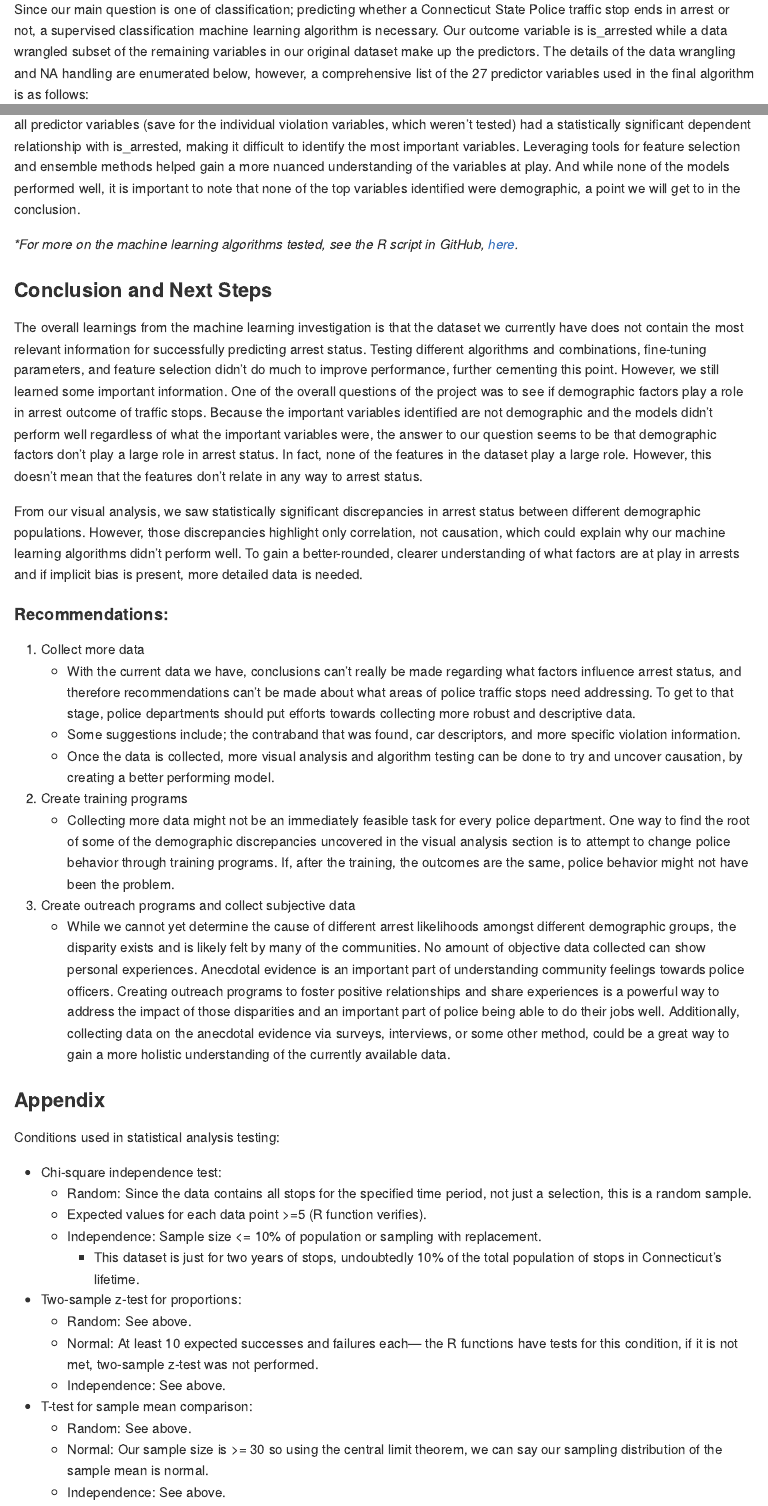
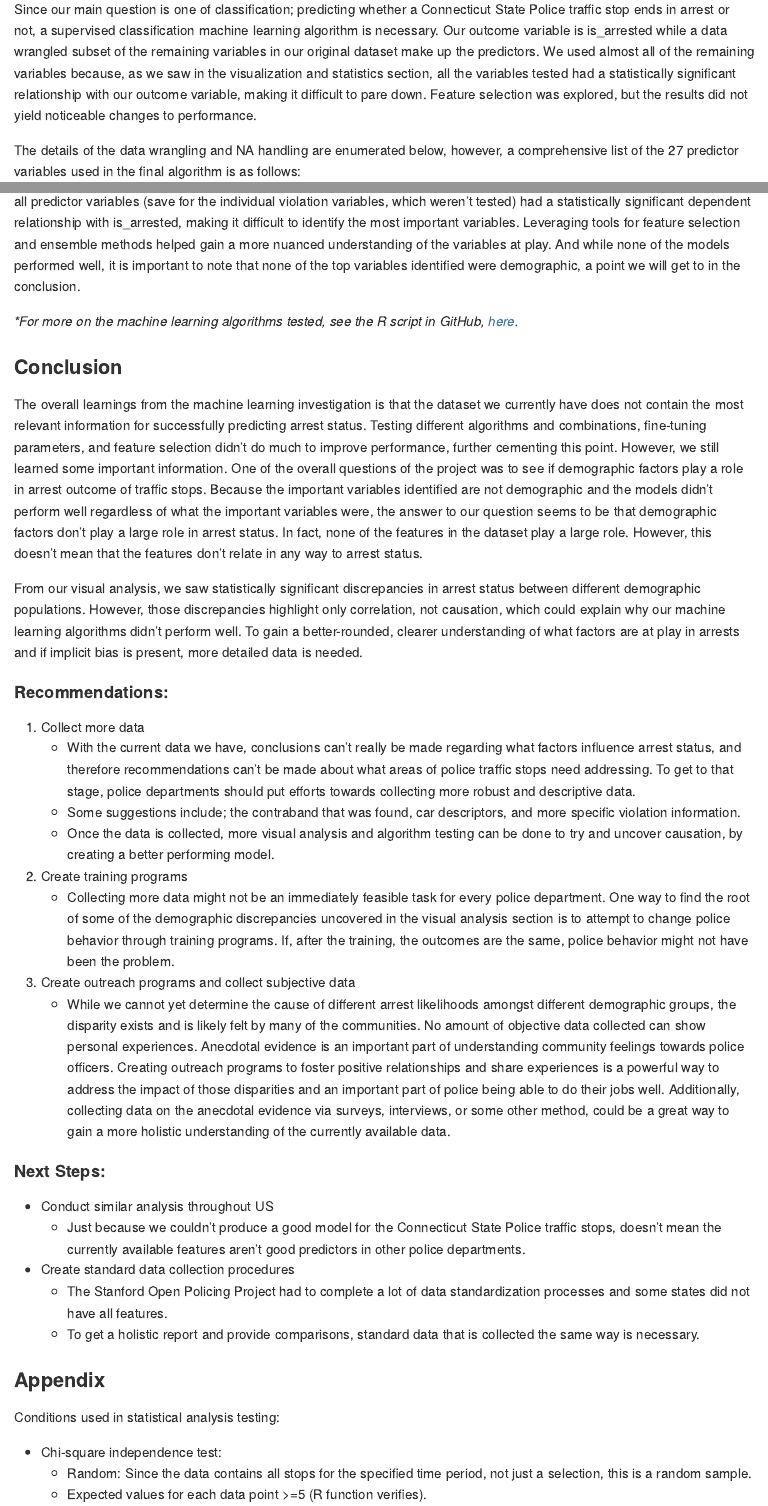
Before and after one commit to paigewil/capstone, an R Markdown document (capstone_report.Rmd): the page in a window 1100 px wide, from 2970 px down, and a second part further down, joined at a grey line. Rendered offline with R 4.5, knitr and Pandoc, with nearby package versions; some code elsewhere in the file could not run offline; a font, style sheet, LaTeX package, included part or bibliography that could not be used is replaced or left out; long lines of code are wrapped.

Commit message:
Adding changes to text 8/24/2018

```diff
--- a/capstone_report.Rmd
+++ b/capstone_report.Rmd
@@ -597,7 +597,9 @@ _\*For more visualizations and associated statistics, see the R scripts in GitHu
 ### Machine Learning
 
 #### Approach:
-Since our main question is one of classification; predicting whether a Connecticut State Police traffic stop ends in arrest or not, a supervised classification machine learning algorithm is necessary. Our outcome variable is is_arrested while a data wrangled subset of the remaining variables in our original dataset make up the predictors. The details of the data wrangling and NA handling are enumerated below, however, a comprehensive list of the 27 predictor variables used in the final algorithm is as follows:
+Since our main question is one of classification; predicting whether a Connecticut State Police traffic stop ends in arrest or not, a supervised classification machine learning algorithm is necessary. Our outcome variable is is_arrested while a data wrangled subset of the remaining variables in our original dataset make up the predictors. We used almost all of the remaining variables because, as we saw in the visualization and statistics section, all the variables tested had a statistically significant relationship with our outcome variable, making it difficult to pare down. Feature selection was explored, but the results did not yield noticeable changes to performance.
+
+The details of the data wrangling and NA handling are enumerated below, however, a comprehensive list of the 27 predictor variables used in the final algorithm is as follows:
 
 * county_name
 * driver_gender
@@ -867,7 +869,7 @@ Through [statistical analysis](https://github.com/paigewil/capstone/blob/master/
 _\*For more on the machine learning algorithms tested, see the R script in GitHub, [here](https://github.com/paigewil/capstone/blob/master/machine_learning.R)._
 
 
-### Conclusion and Next Steps
+### Conclusion
 The overall learnings from the machine learning investigation is that the dataset we currently have does not contain the most relevant information for successfully predicting arrest status. Testing different algorithms and combinations, fine-tuning parameters, and feature selection didn’t do much to improve performance, further cementing this point. However, we still learned some important information. One of the overall questions of the project was to see if demographic factors play a role in arrest outcome of traffic stops. Because the important variables identified are not demographic and the models didn’t perform well regardless of what the important variables were, the answer to our question seems to be that demographic factors don’t play a large role in arrest status. In fact, none of the features in the dataset play a large role. However, this doesn’t mean that the features don’t relate in any way to arrest status.
 
 From our visual analysis, we saw statistically significant discrepancies in arrest status between different demographic populations. However, those discrepancies highlight only correlation, not causation, which could explain why our machine learning algorithms didn't perform well. To gain a better-rounded, clearer understanding of what factors are at play in arrests and if implicit bias is present, more detailed data is needed.
@@ -882,6 +884,14 @@ From our visual analysis, we saw statistically significant discrepancies in arre
     + Collecting more data might not be an immediately feasible task for every police department. One way to find the root of some of the demographic discrepancies uncovered in the visual analysis section is to attempt to change police behavior through training programs. If, after the training, the outcomes are the same, police behavior might not have been the problem.
 3. Create outreach programs and collect subjective data
     + While we cannot yet determine the cause of different arrest likelihoods amongst different demographic groups, the disparity exists and is likely felt by many of the communities. No amount of objective data collected can show personal experiences. Anecdotal evidence is an important part of understanding community feelings towards police officers. Creating outreach programs to foster positive relationships and share experiences is a powerful way to address the impact of those disparities and an important part of police being able to do their jobs well. Additionally, collecting data on the anecdotal evidence via surveys, interviews, or some other method, could be a great way to gain a more holistic understanding of the currently available data.
+
+#### Next Steps:
+
+* Conduct similar analysis throughout US
+    + Just because we couldn’t produce a good model for the Connecticut State Police traffic stops, doesn’t mean the currently available features aren’t good predictors in other police departments.
+* Create standard data collection procedures
+    + The Stanford Open Policing Project had to complete a lot of data standardization processes and some states did not have all features.
+    + To get a holistic report and provide comparisons, standard data that is collected the same way is necessary.
 
 
 ### Appendix
```
Also changed, not shown: capstone_report.md.
